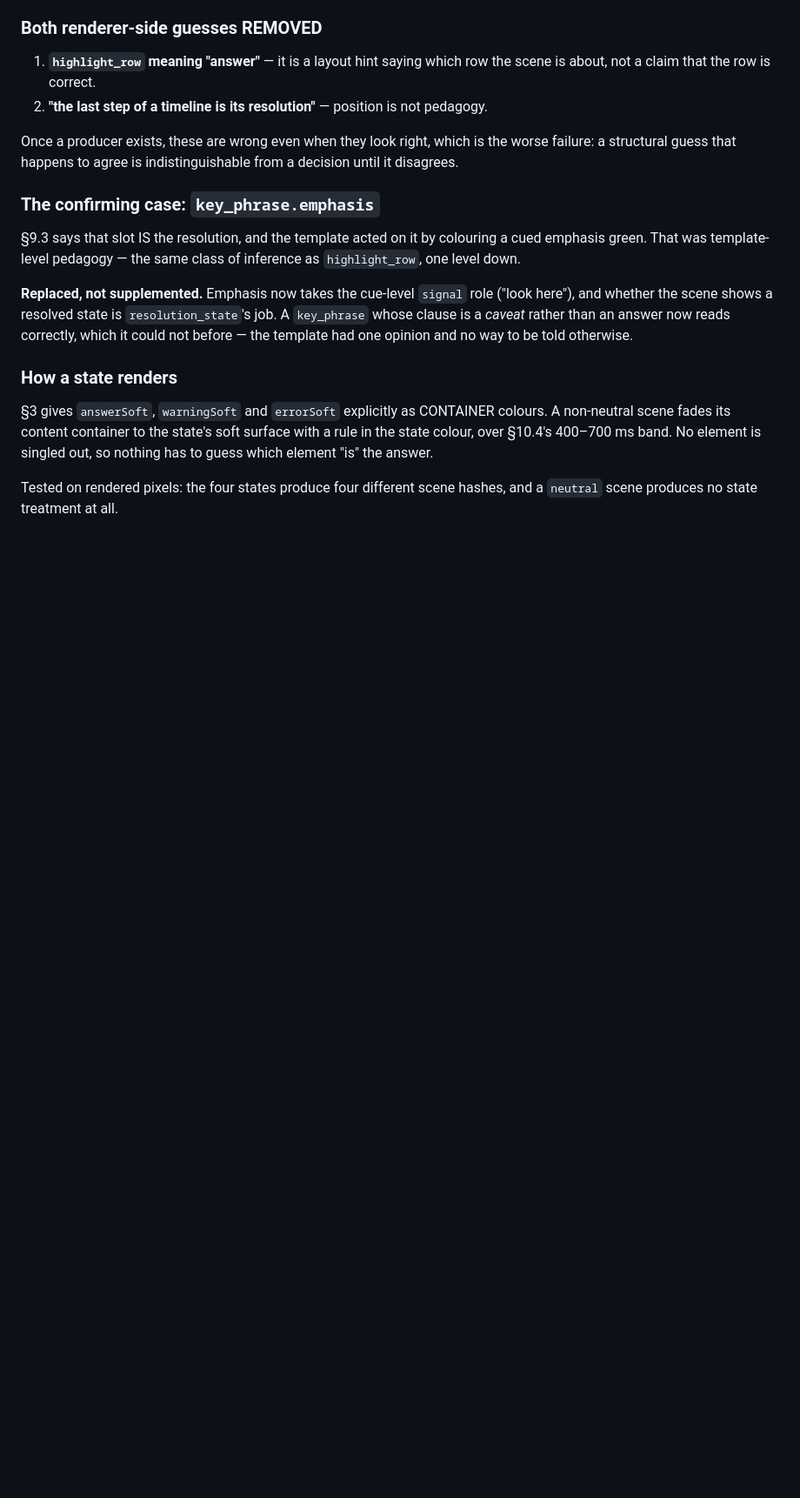
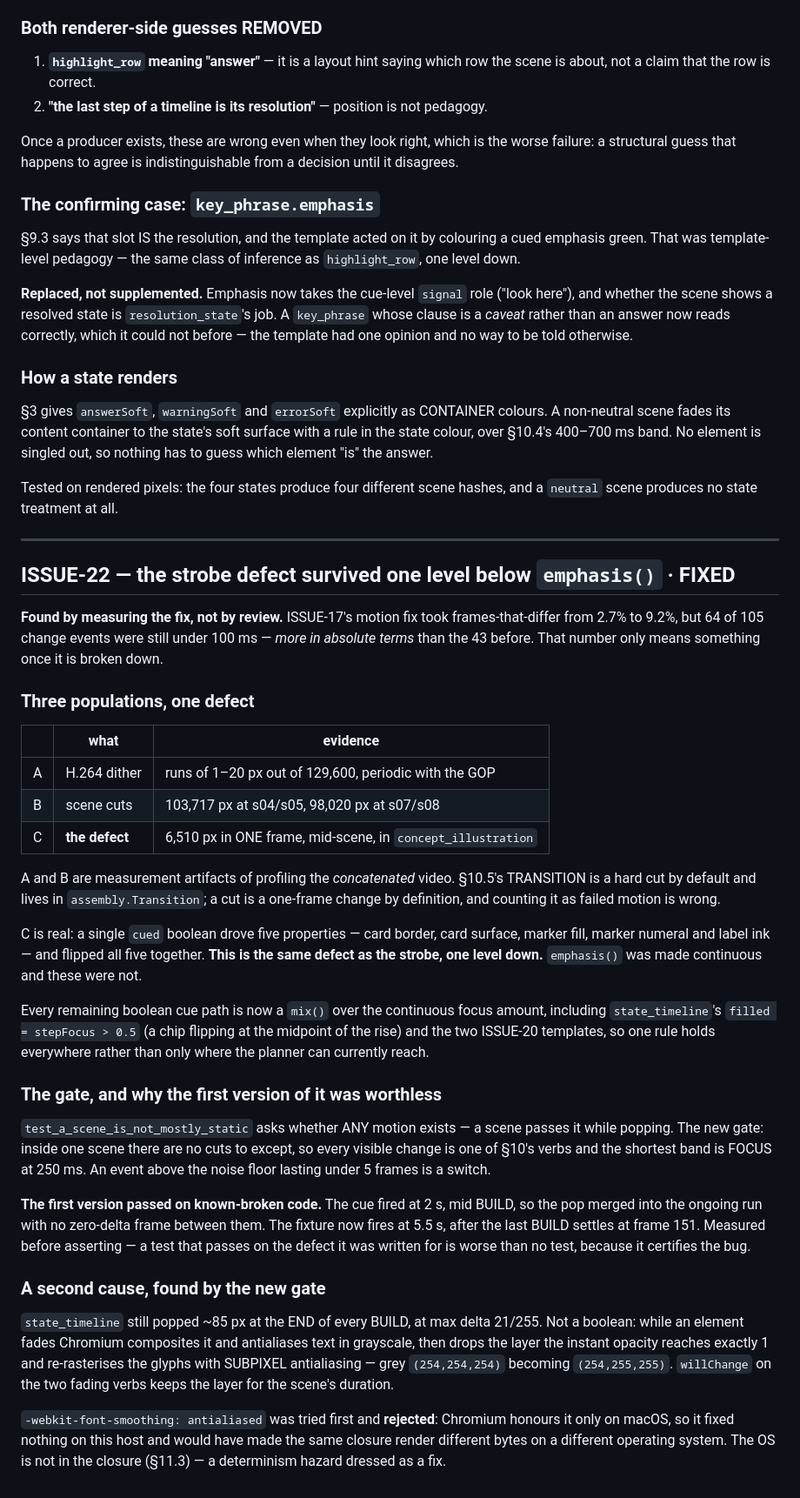
Before and after one commit to SanketJ30/AI-video-creator-, a Markdown page: docs/known-issues.md, the part around the change. Shown at 87% size. GitHub-like rendering; blank space fills up the shorter version.

Commit message:
log ISSUE-22 with the three populations and both causes
Co-Authored-By: Claude Opus 5 (1M context) <noreply@anthropic.com>

```diff
--- a/docs/known-issues.md
+++ b/docs/known-issues.md
@@ -1250,3 +1250,63 @@ element is singled out, so nothing has to guess which element "is" the answer.
 
 Tested on rendered pixels: the four states produce four different scene hashes,
 and a `neutral` scene produces no state treatment at all.
+
+
+---
+
+## ISSUE-22 — the strobe defect survived one level below `emphasis()` · FIXED
+
+**Found by measuring the fix, not by review.** ISSUE-17's motion fix took
+frames-that-differ from 2.7% to 9.2%, but 64 of 105 change events were still
+under 100 ms — *more in absolute terms* than the 43 before. That number only
+means something once it is broken down.
+
+### Three populations, one defect
+
+| | what | evidence |
+|---|---|---|
+| A | H.264 dither | runs of 1–20 px out of 129,600, periodic with the GOP |
+| B | scene cuts | 103,717 px at s04/s05, 98,020 px at s07/s08 |
+| C | **the defect** | 6,510 px in ONE frame, mid-scene, in `concept_illustration` |
+
+A and B are measurement artifacts of profiling the *concatenated* video. §10.5's
+TRANSITION is a hard cut by default and lives in `assembly.Transition`; a cut is
+a one-frame change by definition, and counting it as failed motion is wrong.
+
+C is real: a single `cued` boolean drove five properties — card border, card
+surface, marker fill, marker numeral and label ink — and flipped all five
+together. **This is the same defect as the strobe, one level down.**
+`emphasis()` was made continuous and these were not.
+
+Every remaining boolean cue path is now a `mix()` over the continuous focus
+amount, including `state_timeline`'s `filled = stepFocus > 0.5` (a chip flipping
+at the midpoint of the rise) and the two ISSUE-20 templates, so one rule holds
+everywhere rather than only where the planner can currently reach.
+
+### The gate, and why the first version of it was worthless
+
+`test_a_scene_is_not_mostly_static` asks whether ANY motion exists — a scene
+passes it while popping. The new gate: inside one scene there are no cuts to
+except, so every visible change is one of §10's verbs and the shortest band is
+FOCUS at 250 ms. An event above the noise floor lasting under 5 frames is a
+switch.
+
+**The first version passed on known-broken code.** The cue fired at 2 s, mid
+BUILD, so the pop merged into the ongoing run with no zero-delta frame between
+them. The fixture now fires at 5.5 s, after the last BUILD settles at frame 151.
+Measured before asserting — a test that passes on the defect it was written for
+is worse than no test, because it certifies the bug.
+
+### A second cause, found by the new gate
+
+`state_timeline` still popped ~85 px at the END of every BUILD, at max delta
+21/255. Not a boolean: while an element fades Chromium composites it and
+antialiases text in grayscale, then drops the layer the instant opacity reaches
+exactly 1 and re-rasterises the glyphs with SUBPIXEL antialiasing — grey
+`(254,254,254)` becoming `(254,255,255)`. `willChange` on the two fading verbs
+keeps the layer for the scene's duration.
+
+`-webkit-font-smoothing: antialiased` was tried first and **rejected**: Chromium
+honours it only on macOS, so it fixed nothing on this host and would have made
+the same closure render different bytes on a different operating system. The OS
+is not in the closure (§11.3) — a determinism hazard dressed as a fix.
```
